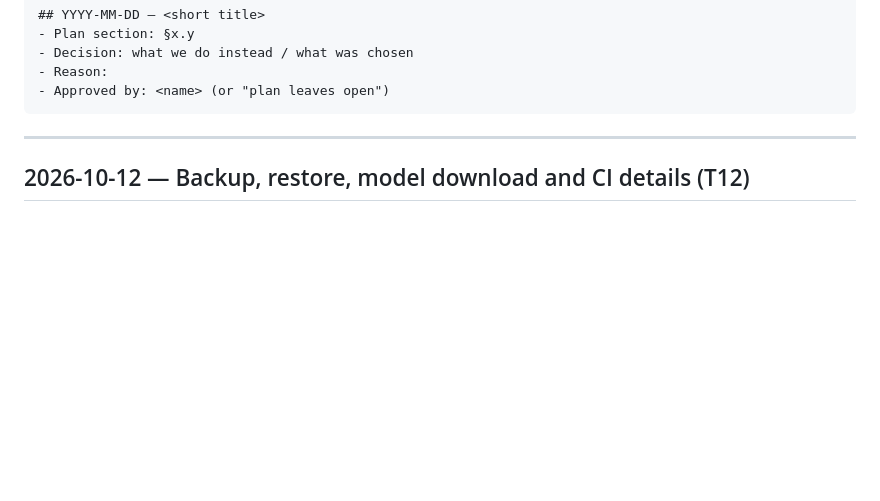
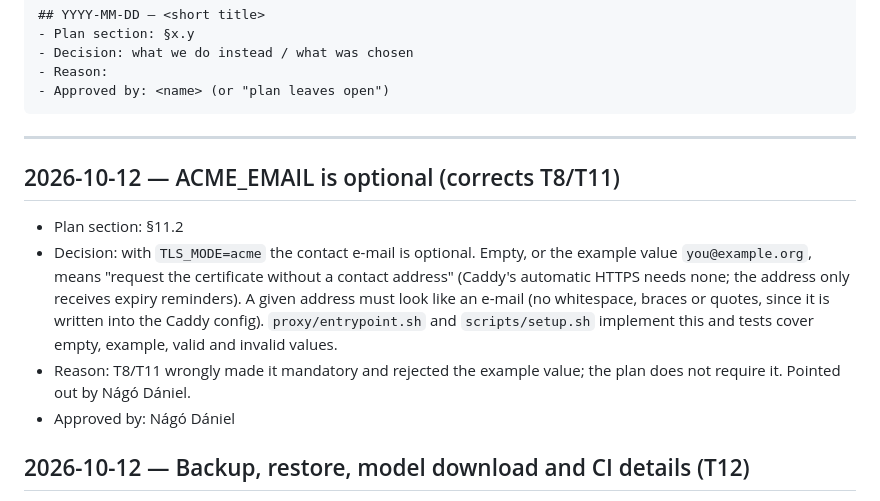
Before and after one commit to NagoDaniel/eye_track, a Markdown page: docs/DECISIONS.md, the part around the change. GitHub-like rendering; blank space fills up the shorter version.

Commit message:
M1a: record optional ACME_EMAIL decision
Co-Authored-By: Claude Sonnet 5.5 <noreply@anthropic.com>

````diff
--- a/docs/DECISIONS.md
+++ b/docs/DECISIONS.md
@@ -13,6 +13,12 @@ Format:
 ```
 
 ---
+
+## 2026-10-12 — ACME_EMAIL is optional (corrects T8/T11)
+- Plan section: §11.2
+- Decision: with `TLS_MODE=acme` the contact e-mail is optional. Empty, or the example value `you@example.org`, means "request the certificate without a contact address" (Caddy's automatic HTTPS needs none; the address only receives expiry reminders). A given address must look like an e-mail (no whitespace, braces or quotes, since it is written into the Caddy config). `proxy/entrypoint.sh` and `scripts/setup.sh` implement this and tests cover empty, example, valid and invalid values.
+- Reason: T8/T11 wrongly made it mandatory and rejected the example value; the plan does not require it. Pointed out by Nágó Dániel.
+- Approved by: Nágó Dániel
 
 ## 2026-10-12 — Backup, restore, model download and CI details (T12)
 - Plan section: §11.2, §11.4, §11.5
````
